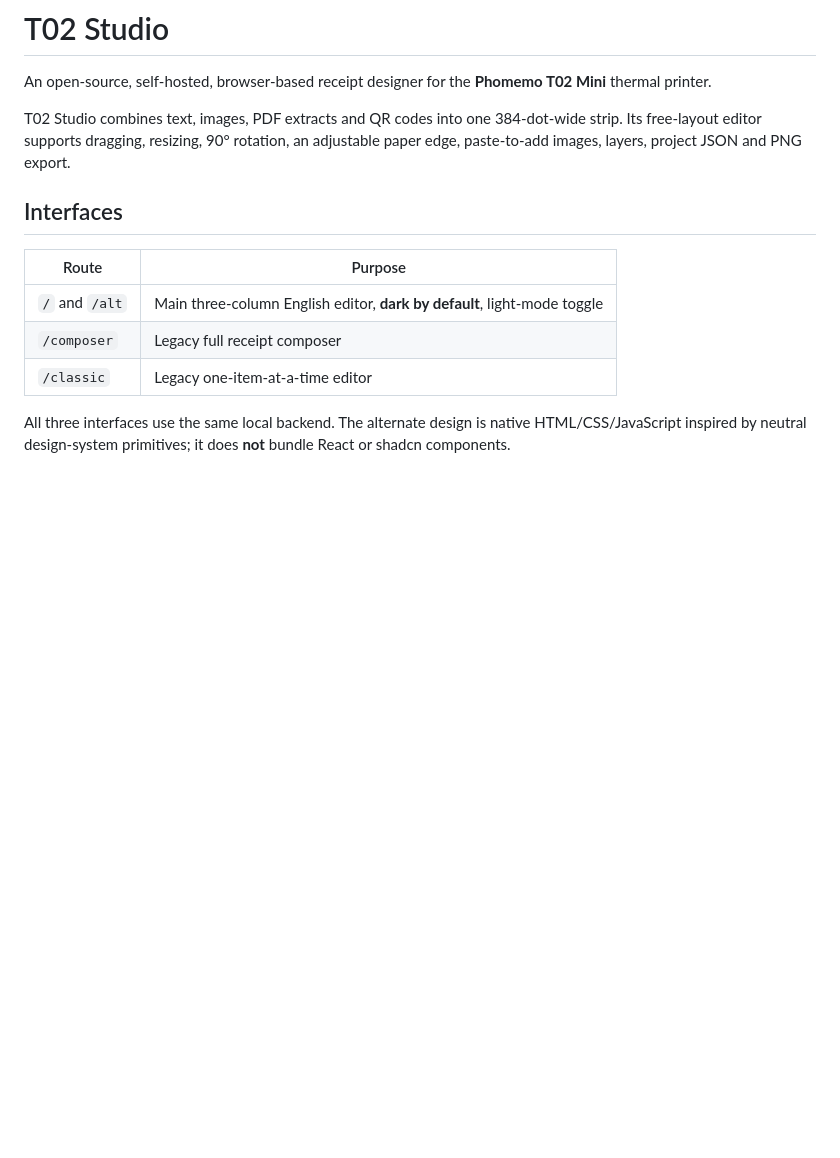
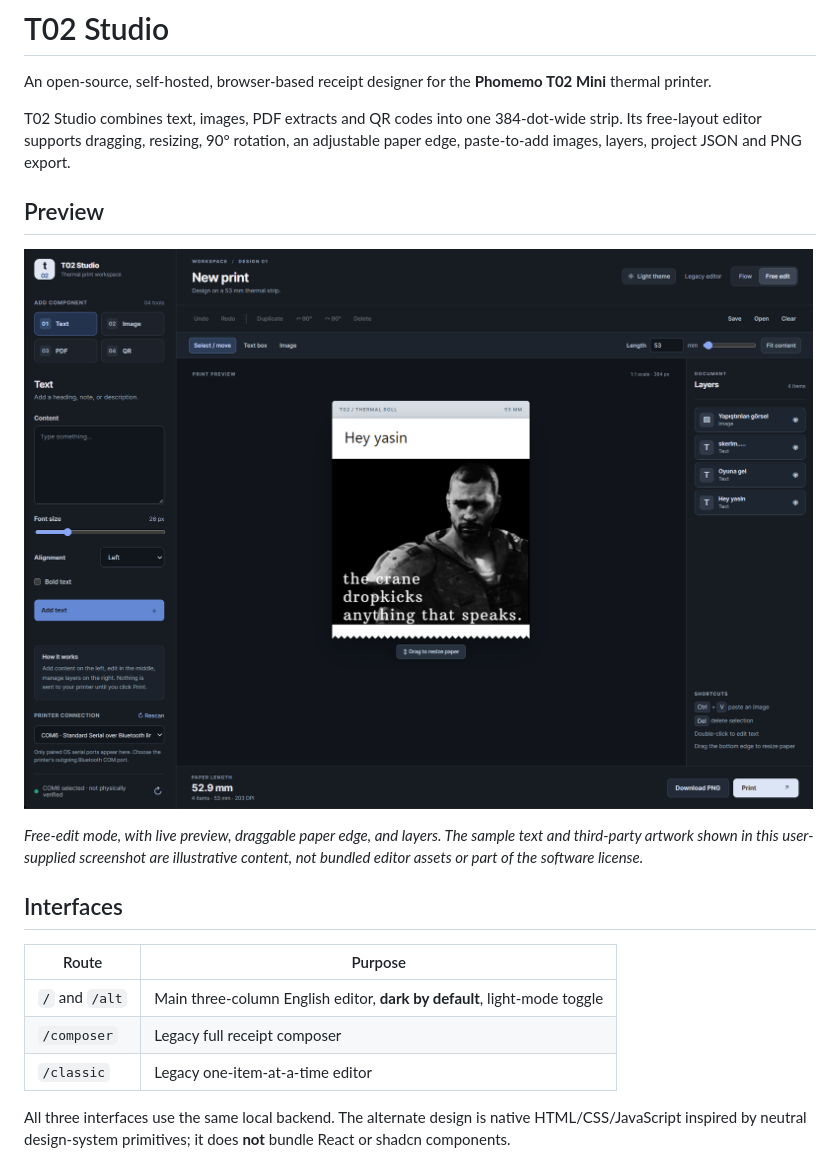
Before and after one commit to FlyzDev/t02-studio, a Markdown page: README.md, the part around the change. GitHub-like rendering; pictures changed too: docs/screenshots/t02-studio-editor.png (added); blank space fills up the shorter version.

Commit message:
Add free-edit editor preview screenshot to README

```diff
--- a/README.md
+++ b/README.md
@@ -3,6 +3,12 @@
 An open-source, self-hosted, browser-based receipt designer for the **Phomemo T02 Mini** thermal printer.
 
 T02 Studio combines text, images, PDF extracts and QR codes into one 384-dot-wide strip. Its free-layout editor supports dragging, resizing, 90° rotation, an adjustable paper edge, paste-to-add images, layers, project JSON and PNG export.
+
+## Preview
+
+![T02 Studio dark free-edit workspace with a thermal-strip design and layer panel](docs/screenshots/t02-studio-editor.png)
+
+*Free-edit mode, with live preview, draggable paper edge, and layers. The sample text and third-party artwork shown in this user-supplied screenshot are illustrative content, not bundled editor assets or part of the software license.*
 
 ## Interfaces
 
```
